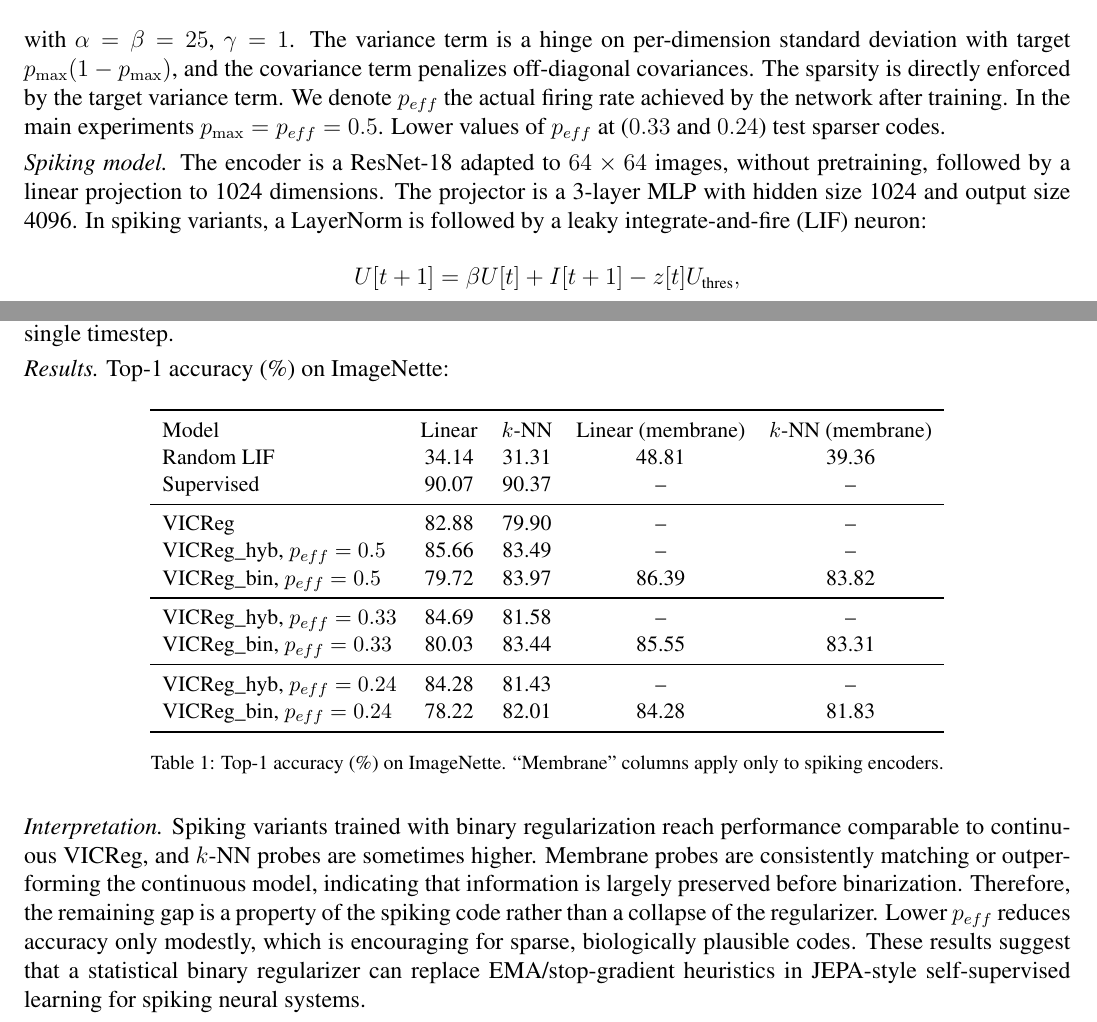
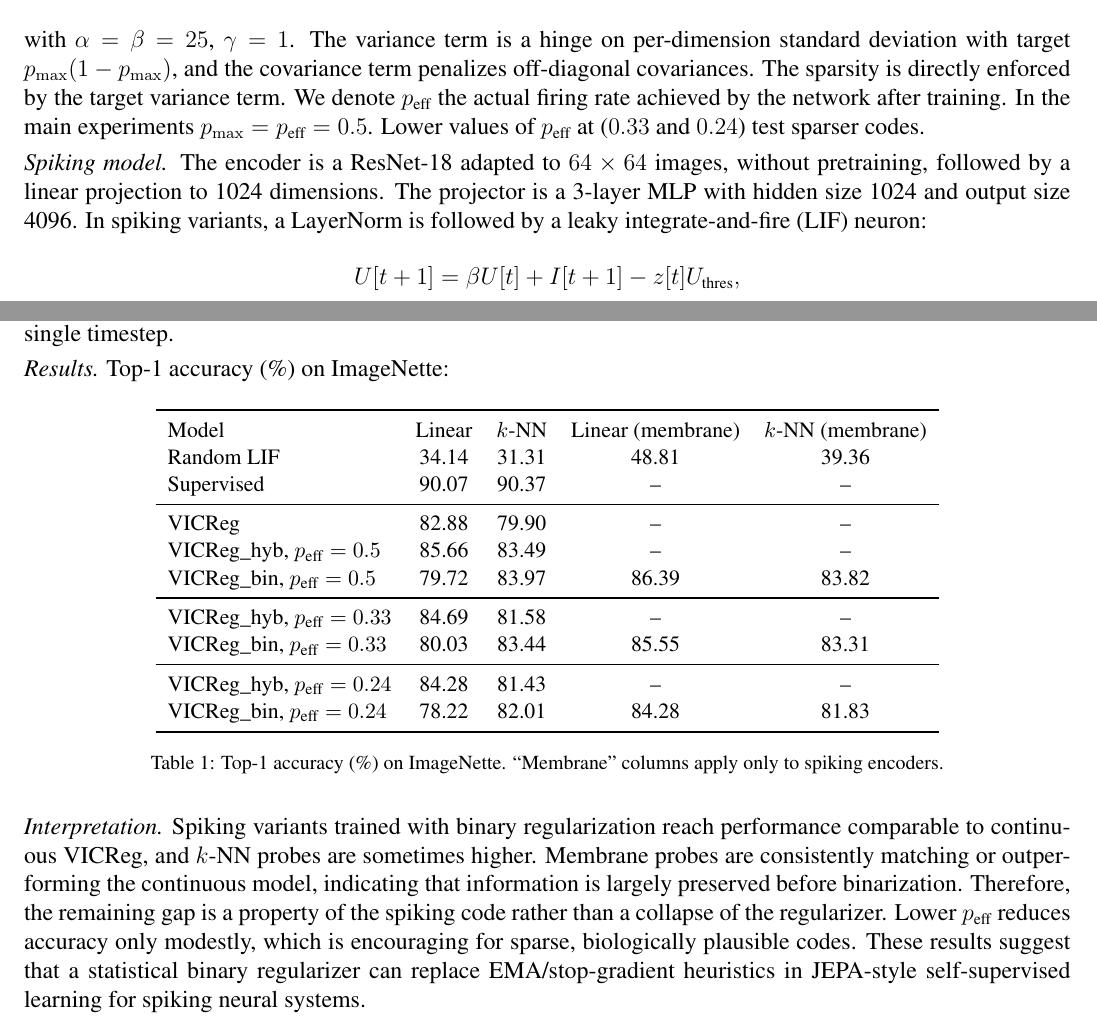
Before and after one commit to agleyo/SJEPA, a LaTeX document (submission.tex): two parts of pages 1 and 2 of 2, joined at a grey line, cut so that both start at the same text. Compiled offline with pdfLaTeX.

Commit message:
Replace 'p_eff' with 'p_{eff}' for consistency

```diff
--- a/submission.tex
+++ b/submission.tex
@@ -98,8 +98,8 @@
     \]
     with \(\alpha=\beta=25\), \(\gamma=1\). The variance term is a hinge on per-dimension standard deviation with target
     \(p_{\max}(1-p_{\max})\), and the covariance term penalizes off-diagonal covariances. The sparsity is directly enforced by
-    the target variance term. We denote \(p_{eff}\) the actual firing rate achieved by the network after training.
-    In the main experiments \(p_{\max}=p_{eff}=0.5\). Lower values of \(p_{eff}\) at (\(0.33\) and \(0.24\)) test sparser codes. \vspace{3pt}
+    the target variance term. We denote \(p_{\text{eff}}\) the actual firing rate achieved by the network after training.
+    In the main experiments \(p_{\max}=p_{\text{eff}}=0.5\). Lower values of \(p_{\text{eff}}\) at (\(0.33\) and \(0.24\)) test sparser codes. \vspace{3pt}
 
     \emph{Spiking model.}
     The encoder is a ResNet-18 adapted to \(64\times64\) images, without pretraining, followed by a linear projection to 1024 dimensions.
@@ -141,14 +141,14 @@
             Supervised                    & 90.07  & 90.37    & --                & --                  \\
             \midrule
             VICReg                        & 82.88  & 79.90    & --                & --                  \\
-            VICReg\_hyb, \(p_{eff}=0.5\)  & 85.66  & 83.49    & --                & --                  \\
-            VICReg\_bin, \(p_{eff}=0.5\)  & 79.72  & 83.97    & 86.39             & 83.82               \\
+            VICReg\_hyb, \(p_{\text{eff}}=0.5\)  & 85.66  & 83.49    & --                & --                  \\
+            VICReg\_bin, \(p_{\text{eff}}=0.5\)  & 79.72  & 83.97    & 86.39             & 83.82               \\
             \midrule
-            VICReg\_hyb, \(p_{eff}=0.33\) & 84.69  & 81.58    & --                & --                  \\
-            VICReg\_bin, \(p_{eff}=0.33\) & 80.03  & 83.44    & 85.55             & 83.31               \\
+            VICReg\_hyb, \(p_{\text{eff}}=0.33\) & 84.69  & 81.58    & --                & --                  \\
+            VICReg\_bin, \(p_{\text{eff}}=0.33\) & 80.03  & 83.44    & 85.55             & 83.31               \\
             \midrule
-            VICReg\_hyb, \(p_{eff}=0.24\) & 84.28  & 81.43    & --                & --                  \\
-            VICReg\_bin, \(p_{eff}=0.24\) & 78.22  & 82.01    & 84.28             & 81.83               \\
+            VICReg\_hyb, \(p_{\text{eff}}=0.24\) & 84.28  & 81.43    & --                & --                  \\
+            VICReg\_bin, \(p_{\text{eff}}=0.24\) & 78.22  & 82.01    & 84.28             & 81.83               \\
             \bottomrule
         \end{tabular}
     \end{table}
@@ -157,7 +157,7 @@
     Spiking variants trained with binary regularization reach performance comparable to continuous VICReg,
     and \(k\)-NN probes are sometimes higher. Membrane probes are consistently matching or outperforming the continuous model,
     indicating that information is largely preserved before binarization. Therefore, the remaining gap is a property
-    of the spiking code rather than a collapse of the regularizer. Lower \(p_{eff}\) reduces accuracy
+    of the spiking code rather than a collapse of the regularizer. Lower \(p_{\text{eff}}\) reduces accuracy
     only modestly, which is encouraging for sparse, biologically plausible codes. These results suggest
     that a statistical binary regularizer can replace EMA/stop-gradient heuristics in JEPA-style self-supervised
     learning for spiking neural systems.
```
